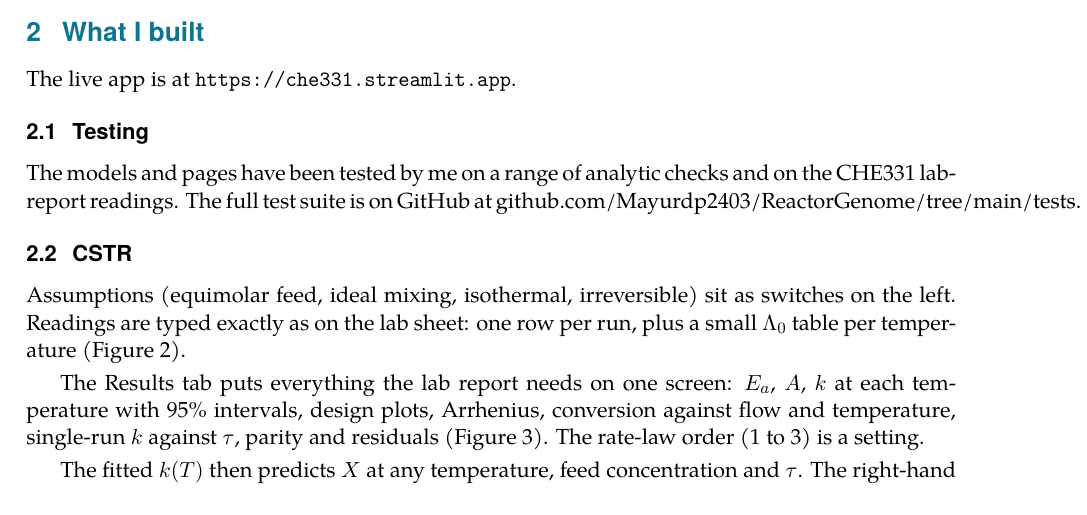
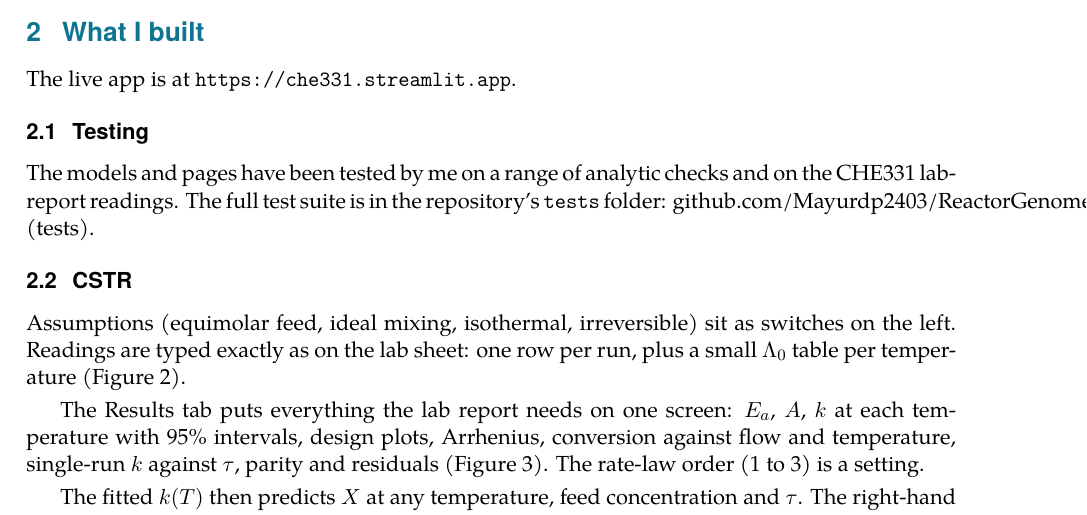
Before and after one commit to Mayurdp2403/ReactorGenome, a LaTeX document (docs/report/report.tex): part of page 1 of 13, cut so that both start at the same text. Compiled offline with pdfLaTeX.

Commit message:
Shorten tests link text in report
Co-authored-by: Cursor <cursoragent@cursor.com>

```diff
--- a/docs/report/report.tex
+++ b/docs/report/report.tex
@@ -70,8 +70,8 @@ The live app is at \url{https://che331.streamlit.app}.
 \subsection{Testing}
 
 The models and pages have been tested by me on a range of analytic checks and on the CHE331 lab-report readings.
-The full test suite is on GitHub at
-\href{https://github.com/Mayurdp2403/ReactorGenome/tree/main/tests}{github.com/Mayurdp2403/ReactorGenome/tree/main/tests}.
+The full test suite is in the repository's \texttt{tests} folder:
+\href{https://github.com/Mayurdp2403/ReactorGenome/tree/main/tests}{github.com/Mayurdp2403/ReactorGenome (tests)}.
 
 \subsection{CSTR}
 
```
Also changed, not shown: docs/report/report.pdf.
